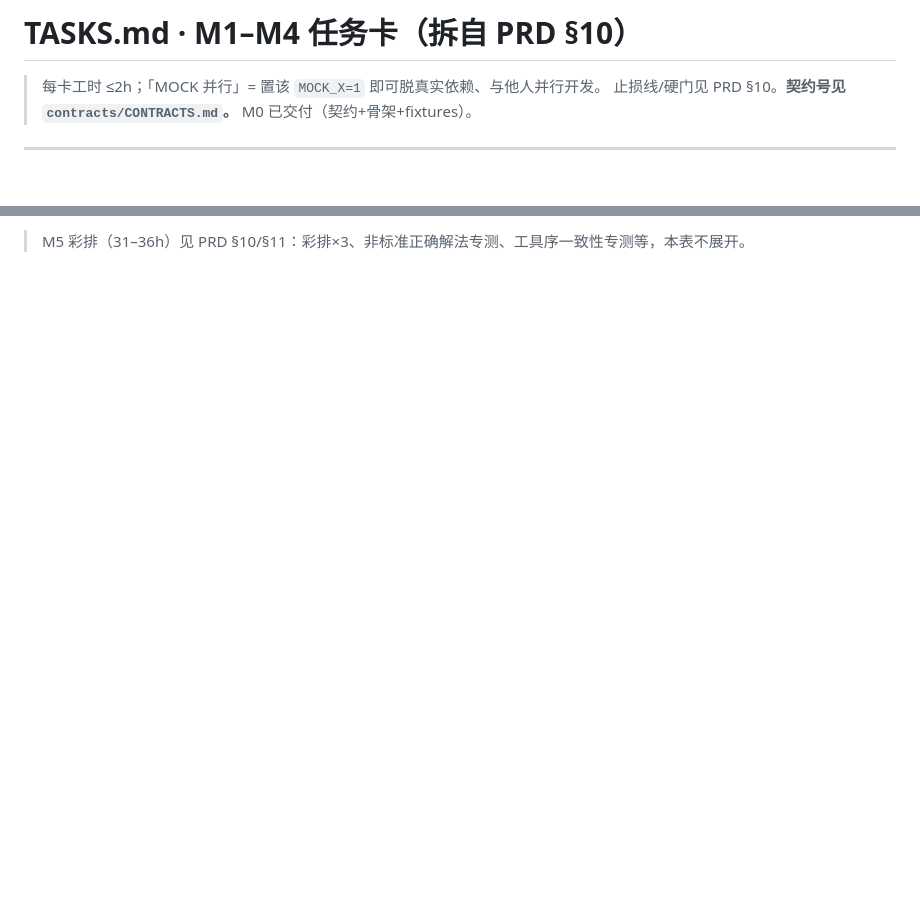
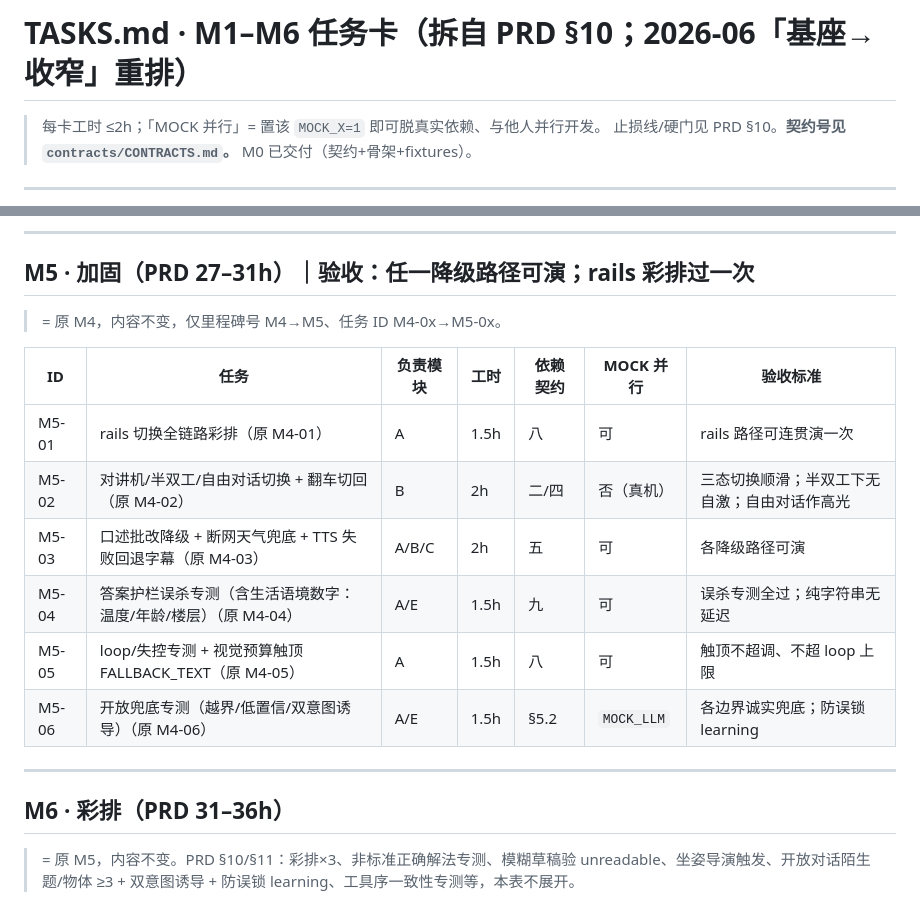
Before and after one commit to wikibit888/visual_assistant, a Markdown page: TASKS.md, 2 parts joined by grey strips. Drawn GitHub-style; blank space fills up the shorter version.

```diff
--- a/TASKS.md
+++ b/TASKS.md
@@ -1,4 +1,4 @@
-# TASKS.md · M1–M4 任务卡（拆自 PRD §10）
+# TASKS.md · M1–M6 任务卡（拆自 PRD §10；2026-06「基座→收窄」重排）
 
 > 每卡工时 ≤2h；「MOCK 并行」= 置该 `MOCK_X=1` 即可脱真实依赖、与他人并行开发。
 > 止损线/硬门见 PRD §10。**契约号见 `contracts/CONTRACTS.md`。** M0 已交付（契约+骨架+fixtures）。
@@ -63,2 +61,21 @@
 
-> M5 彩排（31–36h）见 PRD §10/§11：彩排×3、非标准正确解法专测、工具序一致性专测等，本表不展开。
+---
+
+## M5 · 加固（PRD 27–31h）｜验收：任一降级路径可演；rails 彩排过一次
+
+> = 原 M4，内容不变，仅里程碑号 M4→M5、任务 ID M4-0x→M5-0x。
+
+| ID | 任务 | 负责模块 | 工时 | 依赖契约 | MOCK 并行 | 验收标准 |
+|---|---|---|---|---|---|---|
+| M5-01 | rails 切换全链路彩排（原 M4-01） | A | 1.5h | 八 | 可 | rails 路径可连贯演一次 |
+| M5-02 | 对讲机/半双工/自由对话切换 + 翻车切回（原 M4-02） | B | 2h | 二/四 | 否（真机） | 三态切换顺滑；半双工下无自激；自由对话作高光 |
+| M5-03 | 口述批改降级 + 断网天气兜底 + TTS 失败回退字幕（原 M4-03） | A/B/C | 2h | 五 | 可 | 各降级路径可演 |
+| M5-04 | 答案护栏误杀专测（含生活语境数字：温度/年龄/楼层）（原 M4-04） | A/E | 1.5h | 九 | 可 | 误杀专测全过；纯字符串无延迟 |
+| M5-05 | loop/失控专测 + 视觉预算触顶 FALLBACK_TEXT（原 M4-05） | A | 1.5h | 八 | 可 | 触顶不超调、不超 loop 上限 |
+| M5-06 | 开放兜底专测（越界/低置信/双意图诱导）（原 M4-06） | A/E | 1.5h | §5.2 | `MOCK_LLM` | 各边界诚实兜底；防误锁 learning |
+
+---
+
+## M6 · 彩排（PRD 31–36h）
+
+> = 原 M5，内容不变。PRD §10/§11：彩排×3、非标准正确解法专测、模糊草稿验 unreadable、坐姿导演触发、开放对话陌生题/物体 ≥3 + 双意图诱导 + 防误锁 learning、工具序一致性专测等，本表不展开。
```
Also changed, not shown: other parts of TASKS.md (+21 -23 lines), VisualAssistant-PRD.md (+8 -5 lines).
